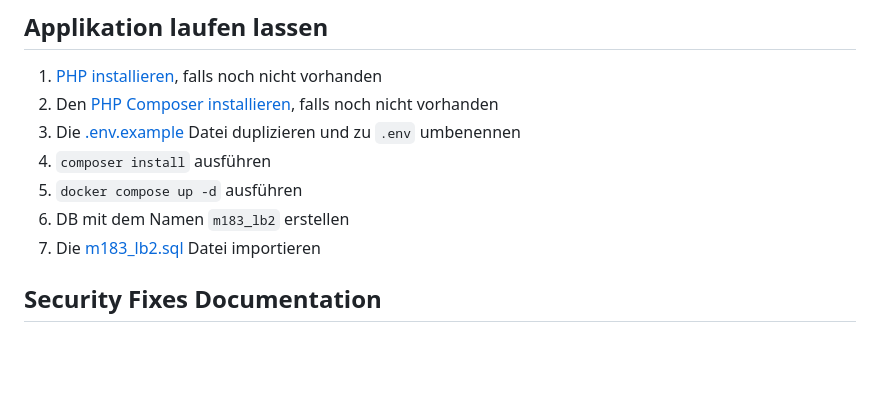
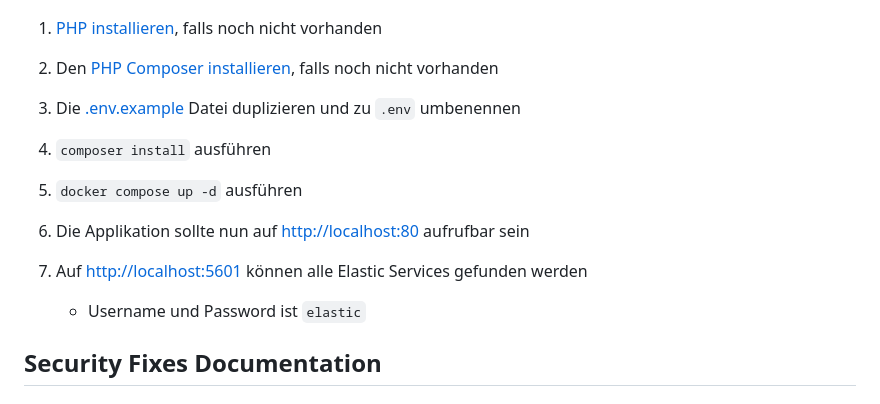
Before and after one commit to JonathanXDR/M183, a Markdown page: README.md, the part around the change. Rendered like a GitHub page; blank space fills up the shorter version.

```diff
--- a/README.md
+++ b/README.md
@@ -11,8 +11,11 @@ Die Applikation wird im Rahmen der LB2 im [Modul 183](https://gitlab.com/ch-tbz-
 3. Die [.env.example](./.env.example) Datei duplizieren und zu `.env` umbenennen
 4. `composer install` ausführen
 5. `docker compose up -d` ausführen
-6. DB mit dem Namen `m183_lb2` erstellen
-7. Die [m183_lb2.sql](./m183_lb2.sql) Datei importieren
+
+6. Die Applikation sollte nun auf [http://localhost:80](http://localhost:80) aufrufbar sein
+
+7. Auf [http://localhost:5601](http://localhost:5601) können alle Elastic Services gefunden werden
+   - Username und Password ist `elastic`
 
 ## Security Fixes Documentation
 
```
